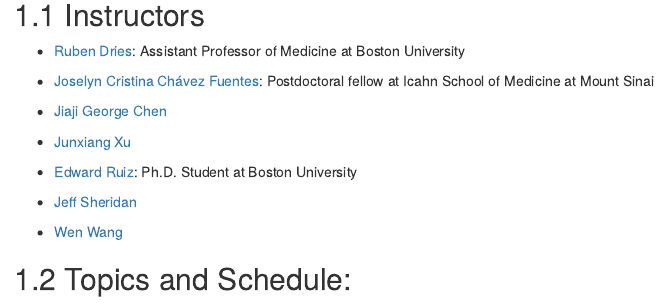
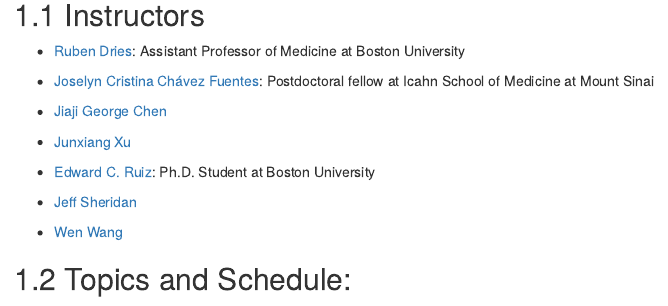
Before and after one commit to drieslab/giotto_workshop_2024, an R Markdown document (index.Rmd): the page in a window 1100 px wide, from 260 px down. Rendered offline with R 4.5, knitr and Pandoc, with nearby package versions; drawn as R Markdown's standard HTML page in place of the format the file asks for.

Commit message:
update personal details in readme and index

```diff
--- a/index.Rmd
+++ b/index.Rmd
@@ -25,7 +25,7 @@
 
 - [Junxiang Xu]()
 
-- [Edward Ruiz](https://x.com/ed2uiz): Ph.D. Student at Boston University
+- [Edward C. Ruiz](https://x.com/ed2uiz): Ph.D. Student at Boston University
 
 - [Jeff Sheridan]()
 
```
Also changed, not shown: README.md.
